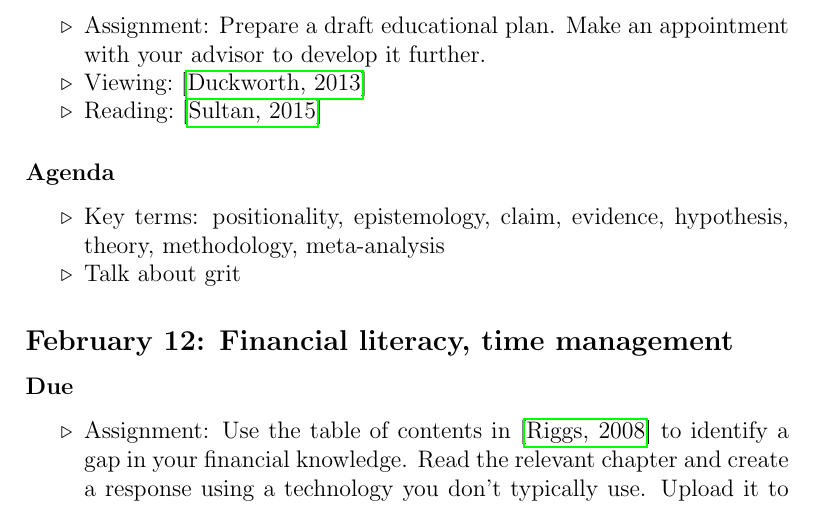
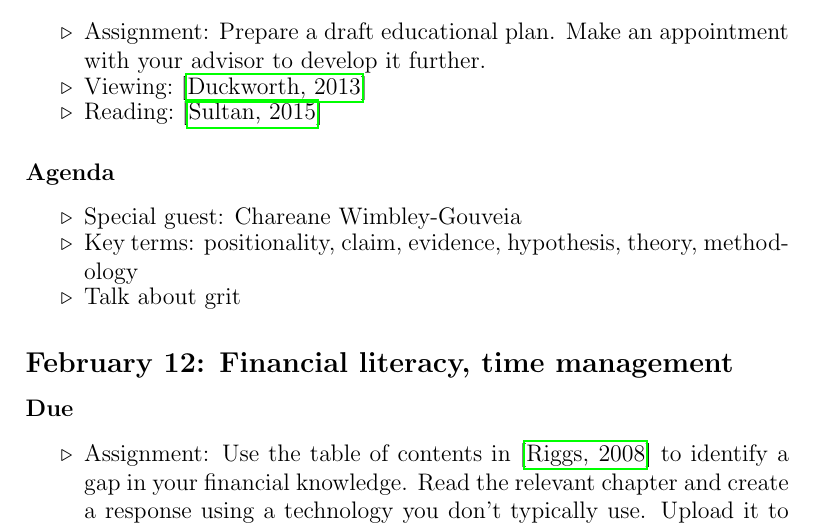
Before and after one commit to sandbergja/dg_syllabus, a LaTeX book (dg-syllabus.tex): part of page 9 of 13, cut so that both start at the same text. Compiled offline with pdfLaTeX; a LaTeX package or settings file that is missing is left out.

Commit message:
Adding special guest

```diff
--- a/dg-syllabus.tex
+++ b/dg-syllabus.tex
@@ -209,7 +209,8 @@ No assignments due
 
 \subsubsection{Agenda}
 \begin{itemize}
-\item Key terms: positionality, epistemology, claim, evidence, hypothesis, theory, methodology, meta-analysis
+\item Special guest: Chareane Wimbley-Gouveia
+\item Key terms: positionality, claim, evidence, hypothesis, theory, methodology
 \item Talk about grit
 \end{itemize}
 
```
